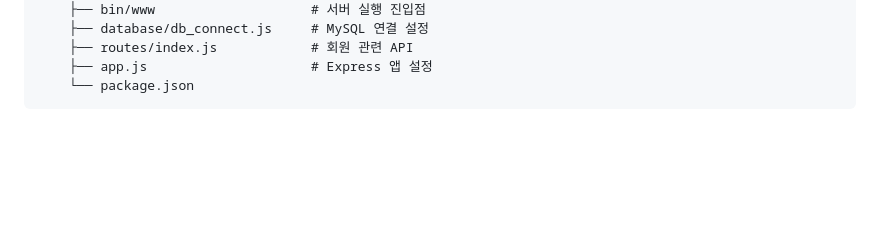
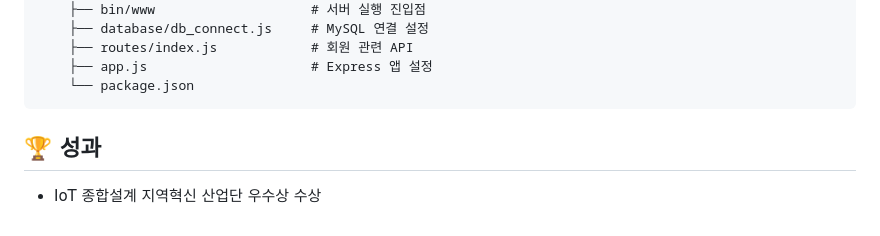
Before and after one commit to jinny-do/parkingApp, a Markdown page: README.md, the part around the change. GitHub-like rendering; blank space fills up the shorter version.

````diff
--- a/README.md
+++ b/README.md
@@ -96,3 +96,6 @@ parkingApp/
     ├── app.js                     # Express 앱 설정
     └── package.json
 ```
+
+## 🏆 성과
+- IoT 종합설계 지역혁신 산업단 우수상 수상
````
